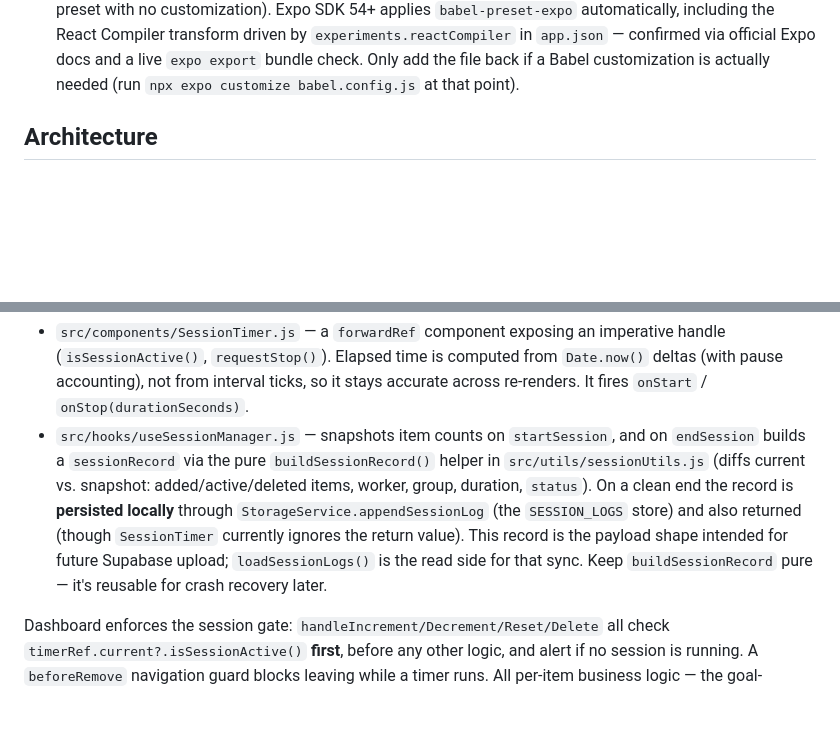
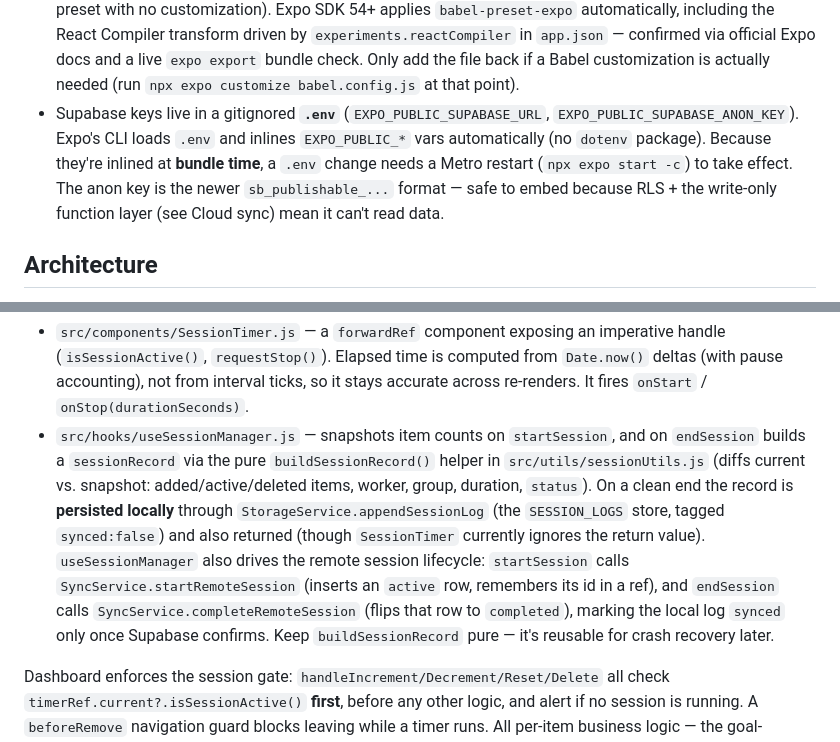
Before and after one commit to mastern1/CounterPro, a Markdown page: CLAUDE.md, 2 parts joined by grey strips. GitHub-like rendering; blank space fills up the shorter version.

```diff
--- a/CLAUDE.md
+++ b/CLAUDE.md
@@ -48,6 +50,12 @@ by running the app.
   `experiments.reactCompiler` in `app.json` — confirmed via official Expo docs and a live
   `expo export` bundle check. Only add the file back if a Babel customization is actually
   needed (run `npx expo customize babel.config.js` at that point).
+- Supabase keys live in a gitignored **`.env`** (`EXPO_PUBLIC_SUPABASE_URL`,
+  `EXPO_PUBLIC_SUPABASE_ANON_KEY`). Expo's CLI loads `.env` and inlines `EXPO_PUBLIC_*`
+  vars automatically (no `dotenv` package). Because they're inlined at **bundle time**, a
+  `.env` change needs a Metro restart (`npx expo start -c`) to take effect. The anon key
+  is the newer `sb_publishable_...` format — safe to embed because RLS + the write-only
+  function layer (see Cloud sync) mean it can't read data.
 
 ## Architecture
 
@@ -119,10 +170,13 @@ Counting only happens inside a session. Two pieces cooperate:
   `endSession` builds a `sessionRecord` via the pure `buildSessionRecord()` helper in
   `src/utils/sessionUtils.js` (diffs current vs. snapshot: added/active/deleted items,
   worker, group, duration, `status`). On a clean end the record is **persisted locally**
-  through `StorageService.appendSessionLog` (the `SESSION_LOGS` store) and also returned
-  (though `SessionTimer` currently ignores the return value). This record is the payload
-  shape intended for future Supabase upload; `loadSessionLogs()` is the read side for that
-  sync. Keep `buildSessionRecord` pure — it's reusable for crash recovery later.
+  through `StorageService.appendSessionLog` (the `SESSION_LOGS` store, tagged
+  `synced:false`) and also returned (though `SessionTimer` currently ignores the return
+  value). `useSessionManager` also drives the remote session lifecycle: `startSession`
+  calls `SyncService.startRemoteSession` (inserts an `active` row, remembers its id in a
+  ref), and `endSession` calls `SyncService.completeRemoteSession` (flips that row to
+  `completed`), marking the local log `synced` only once Supabase confirms. Keep
+  `buildSessionRecord` pure — it's reusable for crash recovery later.
 
 Dashboard enforces the session gate: `handleIncrement/Decrement/Reset/Delete` all check
 `timerRef.current?.isSessionActive()` **first**, before any other logic, and alert if no
```
Also changed, not shown: other parts of CLAUDE.md (+51 -6 lines).
